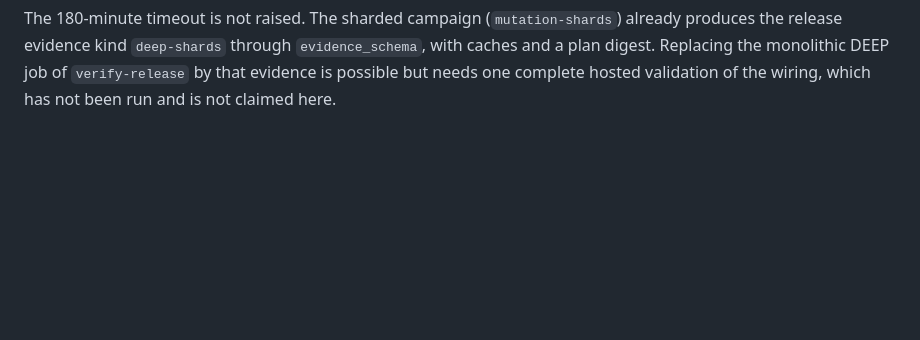
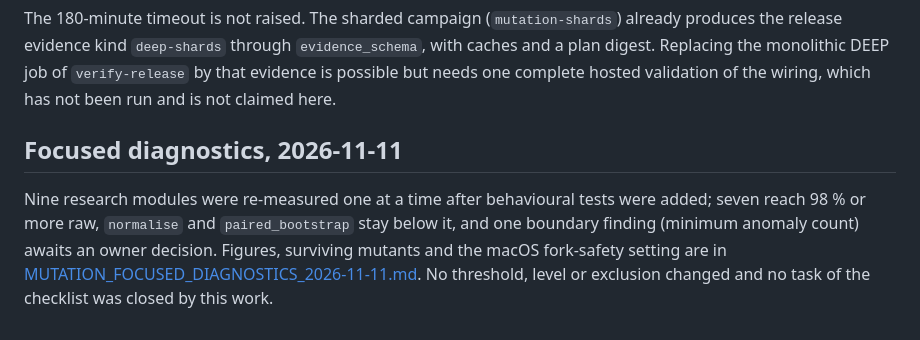
Before and after one commit to theobigand/etl-anomaly-benchmark, a Markdown page: docs/thesis-remediation/RISK_MUTATION_MIGRATION.md, the part around the change. Drawn GitHub-style; blank space fills up the shorter version.

Commit message:
docs(remediation): point the mutation migration note to the focused diagnostics

```diff
--- a/docs/thesis-remediation/RISK_MUTATION_MIGRATION.md
+++ b/docs/thesis-remediation/RISK_MUTATION_MIGRATION.md
@@ -803,3 +803,11 @@ The 180-minute timeout is not raised. The sharded campaign (`mutation-shards`) a
 the release evidence kind `deep-shards` through `evidence_schema`, with caches and a plan digest.
 Replacing the monolithic DEEP job of `verify-release` by that evidence is possible but needs one
 complete hosted validation of the wiring, which has not been run and is not claimed here.
+
+## Focused diagnostics, 2026-11-11
+
+Nine research modules were re-measured one at a time after behavioural tests were added; seven
+reach 98 % or more raw, `normalise` and `paired_bootstrap` stay below it, and one boundary
+finding (minimum anomaly count) awaits an owner decision. Figures, surviving mutants and the
+macOS fork-safety setting are in [MUTATION_FOCUSED_DIAGNOSTICS_2026-11-11.md](MUTATION_FOCUSED_DIAGNOSTICS_2026-11-11.md).
+No threshold, level or exclusion changed and no task of the checklist was closed by this work.
```
